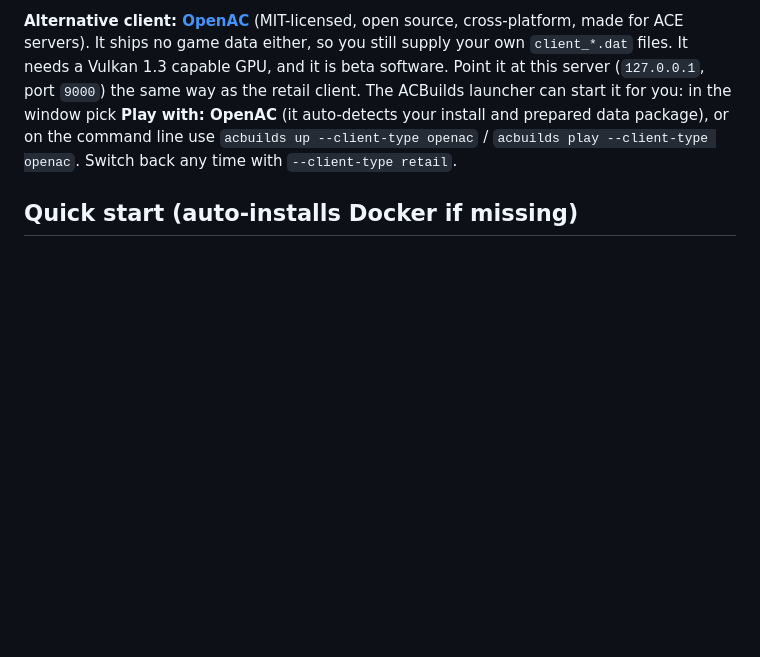
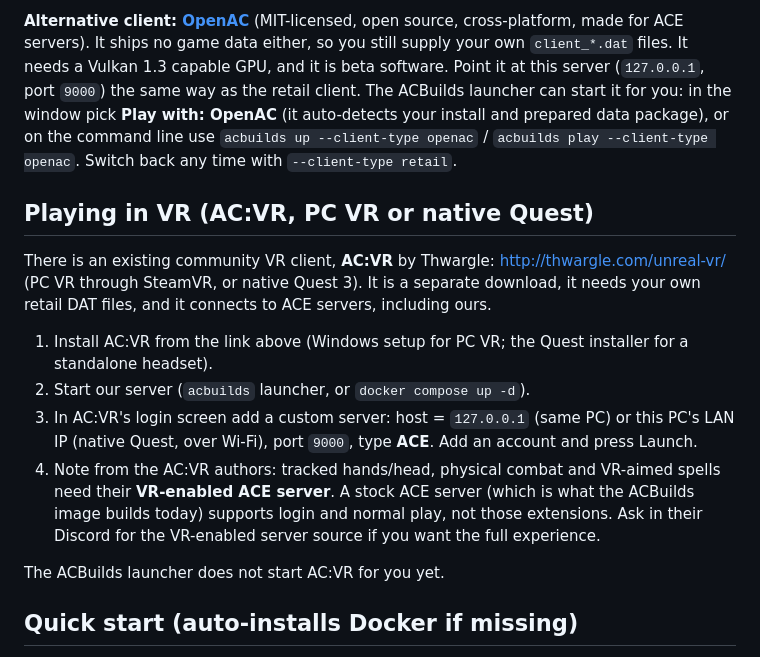
Before and after one commit to mossbuilds/ACBuilds, a Markdown page: README.md, the part around the change. Rendered like a GitHub page; blank space fills up the shorter version.

Commit message:
README: how to play in VR with the community AC:VR client against this server
Co-Authored-By: Claude Sonnet 5 <noreply@anthropic.com>

```diff
--- a/README.md
+++ b/README.md
@@ -7,6 +7,17 @@ Self-contained [ACE](https://github.com/ACEmulator/ACE) (Asheron's Call Emulator
 This project only provides the **server and database**. You install the game client and its DAT files yourself: follow the guide at **https://www.accpp.net/manual-installation**. The launcher points your DAT folder at that install (`client_cell_1.dat`, `client_portal.dat`, `client_highres.dat`, `client_local_English.dat`) and starts `acclient.exe` for you. Nothing copyrighted is ever stored in our images.
 
 **Alternative client: [OpenAC](https://github.com/eriknihlen/OpenAC/releases/latest)** (MIT-licensed, open source, cross-platform, made for ACE servers). It ships no game data either, so you still supply your own `client_*.dat` files. It needs a Vulkan 1.3 capable GPU, and it is beta software. Point it at this server (`127.0.0.1`, port `9000`) the same way as the retail client. The ACBuilds launcher can start it for you: in the window pick **Play with: OpenAC** (it auto-detects your install and prepared data package), or on the command line use `acbuilds up --client-type openac` / `acbuilds play --client-type openac`. Switch back any time with `--client-type retail`.
+
+## Playing in VR (AC:VR, PC VR or native Quest)
+
+There is an existing community VR client, **AC:VR** by Thwargle: <http://thwargle.com/unreal-vr/> (PC VR through SteamVR, or native Quest 3). It is a separate download, it needs your own retail DAT files, and it connects to ACE servers, including ours.
+
+1. Install AC:VR from the link above (Windows setup for PC VR; the Quest installer for a standalone headset).
+2. Start our server (`acbuilds` launcher, or `docker compose up -d`).
+3. In AC:VR's login screen add a custom server: host = `127.0.0.1` (same PC) or this PC's LAN IP (native Quest, over Wi-Fi), port `9000`, type **ACE**. Add an account and press Launch.
+4. Note from the AC:VR authors: tracked hands/head, physical combat and VR-aimed spells need their **VR-enabled ACE server**. A stock ACE server (which is what the ACBuilds image builds today) supports login and normal play, not those extensions. Ask in their Discord for the VR-enabled server source if you want the full experience.
+
+The ACBuilds launcher does not start AC:VR for you yet.
 
 ## Quick start (auto-installs Docker if missing)
 
```
